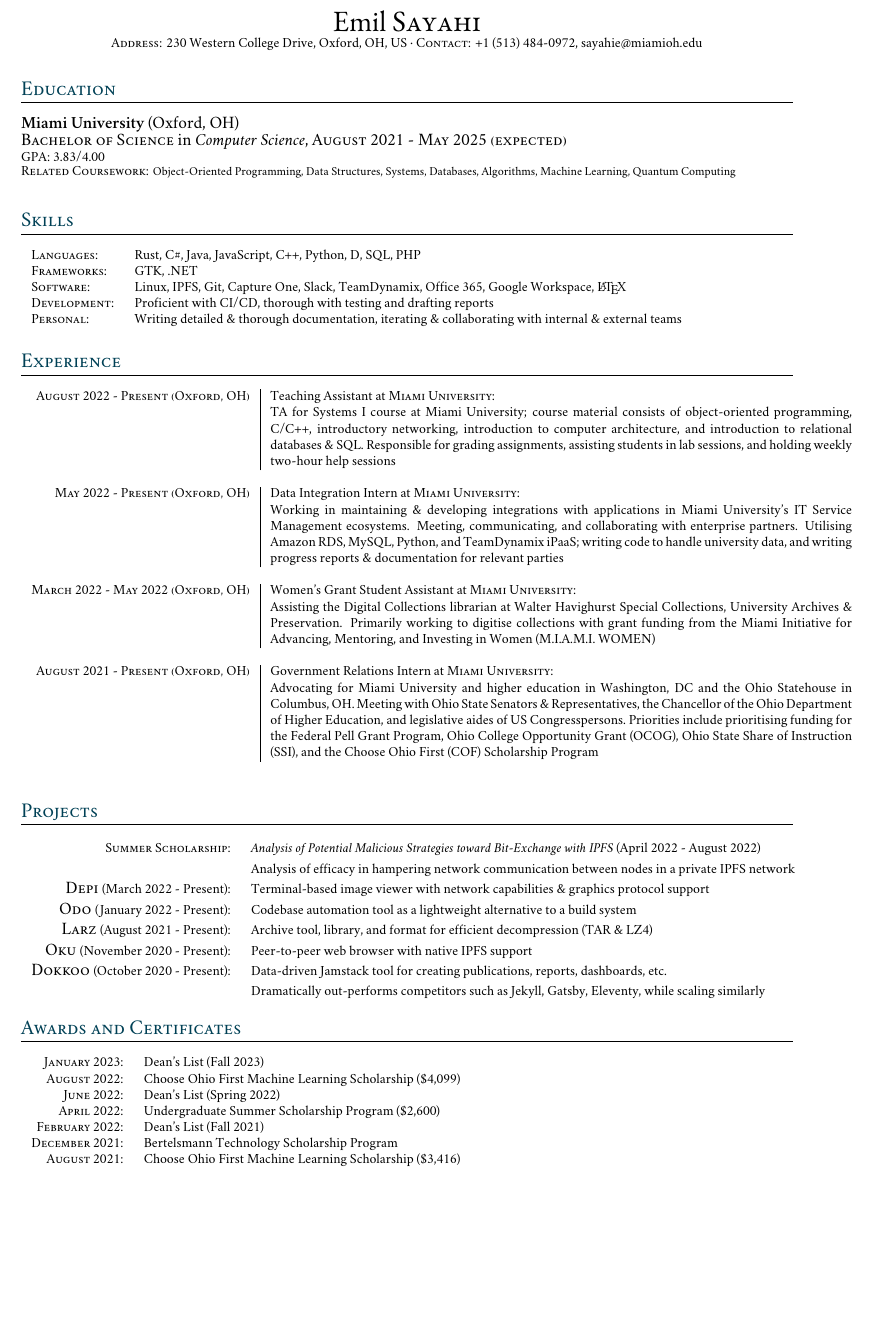
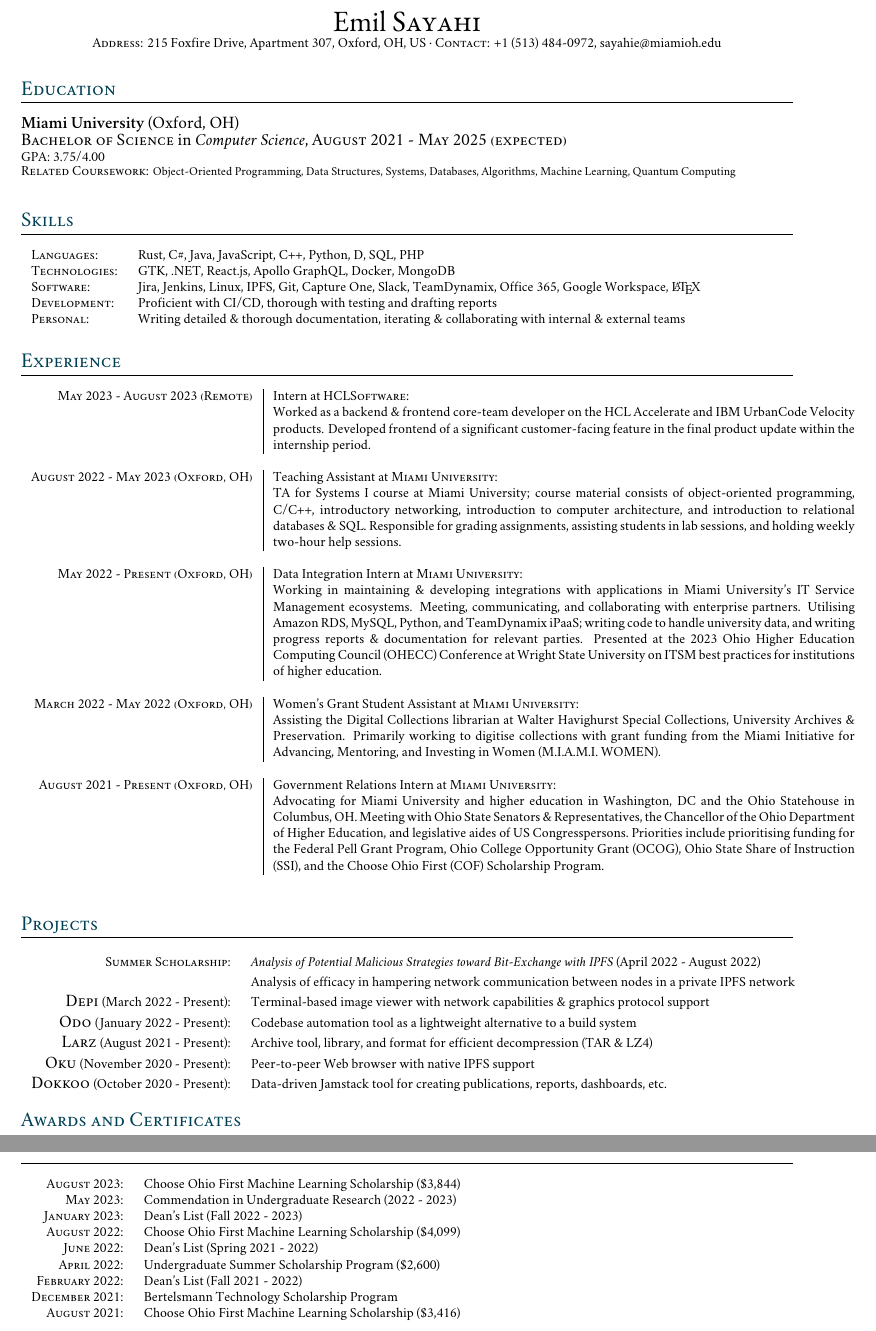
Before and after one commit to Dirout/resume, a LaTeX CV (resume.tex): part of the page before the commit and two parts of pages 1 and 2 of 2 after it, the two joined at a grey line, cut so that both start at the same text, the shorter picture padded with empty space. Compiled offline with XeLaTeX; a missing font is replaced by an installed copy or a similar font.

Commit message:
Include HCL

```diff
--- a/resume.tex
+++ b/resume.tex
@@ -56,7 +56,7 @@
 {\centering{\LARGE \setmainfont{EB Garamond}{Emil} \textsc{Sayahi}}\\
 
 \footnotesize{
-\textsc{Address:} 230 Western College Drive, Oxford, OH, US
+\textsc{Address:} 215 Foxfire Drive, Apartment 307, Oxford, OH, US
 ·
 \textsc{Contact:} \href{tel:+1-513-484-0972}{\color{black}{+1 (513) 484-0972}}, \href{mailto:sayahie@miamioh.edu}{\color{black}sayahie@miamioh.edu}\\
 }\normalsize
@@ -78,7 +78,7 @@
 
 \textbf{Miami University} (Oxford, OH)\\
 \textsc{Bachelor of Science} in \emph{Computer Science}, \textsc{August 2021 - May 2025 (expected)}\\
-\footnotesize \textsc{GPA}: 3.83/4.00\normalsize \\
+\footnotesize \textsc{GPA}: 3.75/4.00\normalsize \\
 \footnotesize \textsc{Related Coursework}: \scriptsize{Object-Oriented Programming, Data Structures, Systems, Databases, Algorithms, Machine Learning, Quantum Computing}\\
 
 %----------------------------------------------------------------------------------------
@@ -89,8 +89,8 @@
 
 \footnotesize{\begin{tabular}{ll}
 \textsc{Languages}: & Rust, C\#, Java, JavaScript, C++, Python, D, SQL, PHP\\
-\textsc{Frameworks}: & GTK, .NET\\
-\textsc{Software}: & Linux, IPFS, Git, Capture One, Slack, TeamDynamix, Office 365, Google Workspace, \LaTeX\\
+\textsc{Technologies}: & GTK, .NET, React.js, Apollo GraphQL, Docker, MongoDB\\
+\textsc{Software}: & Jira, Jenkins, Linux, IPFS, Git, Capture One, Slack, TeamDynamix, Office 365, Google Workspace, \LaTeX\\
 \textsc{Development}: & Proficient with CI/CD, thorough with testing and drafting reports\\
 \textsc{Personal}: & Writing detailed \& thorough documentation, iterating \& collaborating with internal \& external teams
 
@@ -103,26 +103,33 @@
 \section{Experience}
 
 \footnotesize{\begin{tabular}{r|p{12cm}}
-\footnotesize{\textsc{August 2022 - Present (Oxford, OH)}} & \footnotesize{Teaching Assistant at \textsc{Miami University}}:\\
-& \footnotesize{TA for Systems I course at Miami University; course material consists of object-oriented programming, C/C++, introductory networking, introduction to computer architecture, and introduction to relational databases \& SQL.\@ Responsible for grading assignments, assisting students in lab sessions, and holding weekly two-hour help sessions}\\
+
+\footnotesize{\textsc{May 2023 - August 2023 (Remote)}} & \footnotesize{Intern at \textsc{HCLSoftware}}:\\
+& \footnotesize{Worked as a backend \& frontend core-team developer on the HCL Accelerate and IBM UrbanCode Velocity products. Developed frontend of a significant customer-facing feature in the final product update within the internship period.}\\
+\multicolumn{2}{c}{} \\
+
+%------------------------------------------------
+
+\footnotesize{\textsc{August 2022 - May 2023 (Oxford, OH)}} & \footnotesize{Teaching Assistant at \textsc{Miami University}}:\\
+& \footnotesize{TA for Systems I course at Miami University; course material consists of object-oriented programming, C/C++, introductory networking, introduction to computer architecture, and introduction to relational databases \& SQL.\@ Responsible for grading assignments, assisting students in lab sessions, and holding weekly two-hour help sessions.}\\
 \multicolumn{2}{c}{} \\
 
 %------------------------------------------------
 
 \footnotesize{\textsc{May 2022 - Present (Oxford, OH)}} & \footnotesize{Data Integration Intern at \textsc{Miami University}}:\\
-& \footnotesize{Working in maintaining \& developing integrations with applications in Miami University's IT Service Management ecosystems. Meeting, communicating, and collaborating with enterprise partners. Utilising Amazon RDS, MySQL, Python, and TeamDynamix iPaaS;\@ writing code to handle university data, and writing progress reports \& documentation for relevant parties}\\
+& \footnotesize{Working in maintaining \& developing integrations with applications in Miami University's IT Service Management ecosystems. Meeting, communicating, and collaborating with enterprise partners. Utilising Amazon RDS, MySQL, Python, and TeamDynamix iPaaS;\@ writing code to handle university data, and writing progress reports \& documentation for relevant parties. Presented at the 2023 Ohio Higher Education Computing Council (OHECC) Conference at Wright State University on ITSM best practices for institutions of higher education.}\\
 \multicolumn{2}{c}{} \\
 
 %------------------------------------------------
 
 \footnotesize{\textsc{March 2022 - May 2022 (Oxford, OH)}} & \footnotesize{Women's Grant Student Assistant at \textsc{Miami University}}:\\
-& \footnotesize{Assisting the Digital Collections librarian at Walter Havighurst Special Collections, University Archives \& Preservation. Primarily working to digitise collections with grant funding from the Miami Initiative for Advancing, Mentoring, and Investing in Women (M.I.A.M.I. WOMEN)}\\
+& \footnotesize{Assisting the Digital Collections librarian at Walter Havighurst Special Collections, University Archives \& Preservation. Primarily working to digitise collections with grant funding from the Miami Initiative for Advancing, Mentoring, and Investing in Women (M.I.A.M.I. WOMEN).}\\
 \multicolumn{2}{c}{} \\
 
 %------------------------------------------------
 
 \footnotesize{\textsc{August 2021 - Present (Oxford, OH)}} & \footnotesize{Government Relations Intern at \textsc{Miami University}}:\\
-& \footnotesize{Advocating for Miami University and higher education in Washington, DC and the Ohio Statehouse in Columbus, OH.\@ Meeting with Ohio State Senators \& Representatives, the Chancellor of the Ohio Department of Higher Education, and legislative aides of US Congresspersons.\@ Priorities include prioritising funding for the Federal Pell Grant Program, Ohio College Opportunity Grant (OCOG), Ohio State Share of Instruction (SSI), and the Choose Ohio First (COF) Scholarship Program}\\
+& \footnotesize{Advocating for Miami University and higher education in Washington, DC and the Ohio Statehouse in Columbus, OH.\@ Meeting with Ohio State Senators \& Representatives, the Chancellor of the Ohio Department of Higher Education, and legislative aides of US Congresspersons.\@ Priorities include prioritising funding for the Federal Pell Grant Program, Ohio College Opportunity Grant (OCOG), Ohio State Share of Instruction (SSI), and the Choose Ohio First (COF) Scholarship Program.}\\
 \multicolumn{2}{c}{} \\
 
 %------------------------------------------------
@@ -141,9 +148,8 @@
 \textsc{Depi} \footnotesize{(March 2022 - Present)}: & \footnotesize{Terminal-based image viewer with network capabilities \& graphics protocol support}\\
 \textsc{Odo} \footnotesize{(January 2022 - Present)}: & \footnotesize{Codebase automation tool as a lightweight alternative to a build system}\\
 \textsc{Larz} \footnotesize{(August 2021 - Present)}: & \footnotesize{Archive tool, library, and format for efficient decompression (TAR \& LZ4)}\\
-\textsc{Oku} \footnotesize{(November 2020 - Present)}: & \footnotesize{Peer-to-peer web browser with native IPFS support}\\
-\textsc{Dokkoo} \footnotesize{(October 2020 - Present)}: & \footnotesize{Data-driven Jamstack tool for creating publications, reports, dashboards, etc.}\\
-& \footnotesize{Dramatically out-performs competitors such as Jekyll, Gatsby, Eleventy, while scaling similarly}
+\textsc{Oku} \footnotesize{(November 2020 - Present)}: & \footnotesize{Peer-to-peer Web browser with native IPFS support}\\
+\textsc{Dokkoo} \footnotesize{(October 2020 - Present)}: & \footnotesize{Data-driven Jamstack tool for creating publications, reports, dashboards, etc.}
 \end{tabular}
 
 %----------------------------------------------------------------------------------------
@@ -153,11 +159,14 @@
 \section{Awards and Certificates}
 
 \footnotesize{\begin{tabular}{rl}
-\textsc{January 2023}: & Dean's List (Fall 2023)\\
+\textsc{August 2023}: & Choose Ohio First Machine Learning Scholarship \footnotesize(\$3,844)\normalsize\\
+\textsc{May 2023}: &
+Commendation in Undergraduate Research (2022 - 2023)\\
+\textsc{January 2023}: & Dean's List (Fall 2022 - 2023)\\
 \textsc{August 2022}: & Choose Ohio First Machine Learning Scholarship \footnotesize(\$4,099)\normalsize\\
-\textsc{June 2022}: & Dean's List (Spring 2022)\\
+\textsc{June 2022}: & Dean's List (Spring 2021 - 2022)\\
 \textsc{April 2022}: & Undergraduate Summer Scholarship Program \footnotesize(\$2,600)\\
-\textsc{February 2022}: & Dean's List (Fall 2021)\\
+\textsc{February 2022}: & Dean's List (Fall 2021 - 2022)\\
 \textsc{December 2021}: & Bertelsmann Technology Scholarship Program\\
 \textsc{August 2021}: & Choose Ohio First Machine Learning Scholarship \footnotesize(\$3,416)\normalsize\\
 \end{tabular}}\normalsize
```
